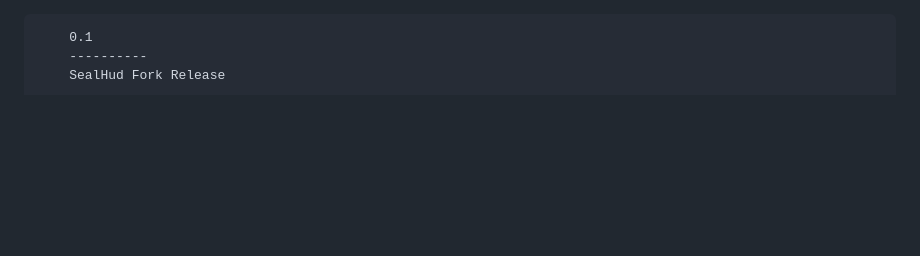
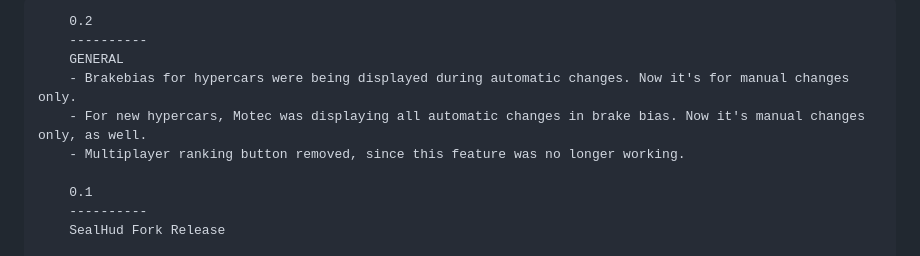
Before and after one commit to sealhud/sealhud.github.io, a Markdown page: Changelog.md, the part around the change. GitHub-like rendering; blank space fills up the shorter version.

```diff
--- a/Changelog.md
+++ b/Changelog.md
@@ -1,3 +1,10 @@
+		0.2
+		----------
+		GENERAL
+		- Brakebias for hypercars were being displayed during automatic changes. Now it's for manual changes only.
+		- For new hypercars, Motec was displaying all automatic changes in brake bias. Now it's manual changes only, as well.
+		- Multiplayer ranking button removed, since this feature was no longer working.
+
 		0.1
 		----------
 		SealHud Fork Release
```
